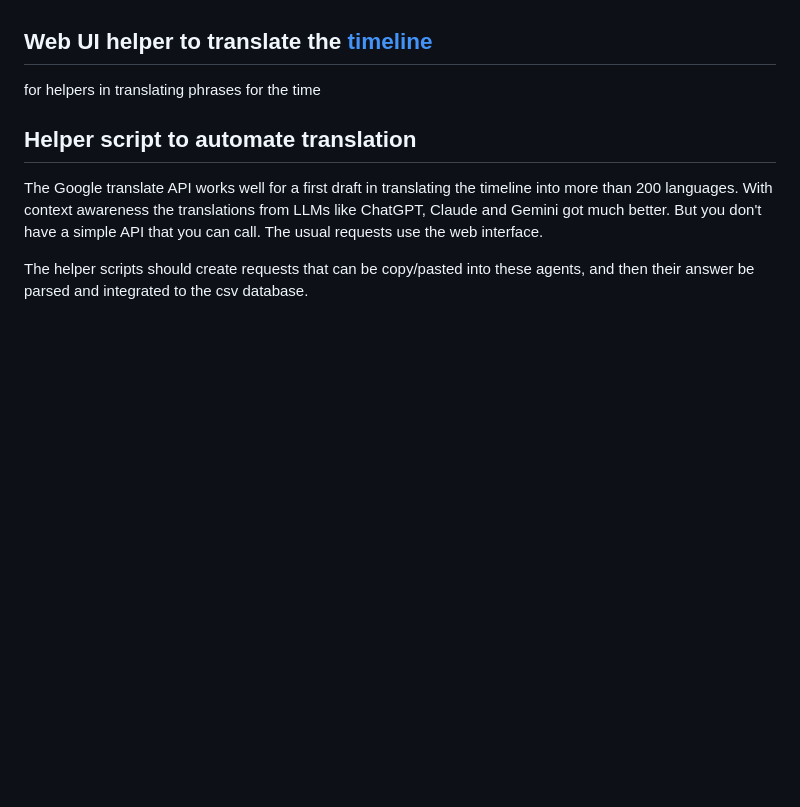
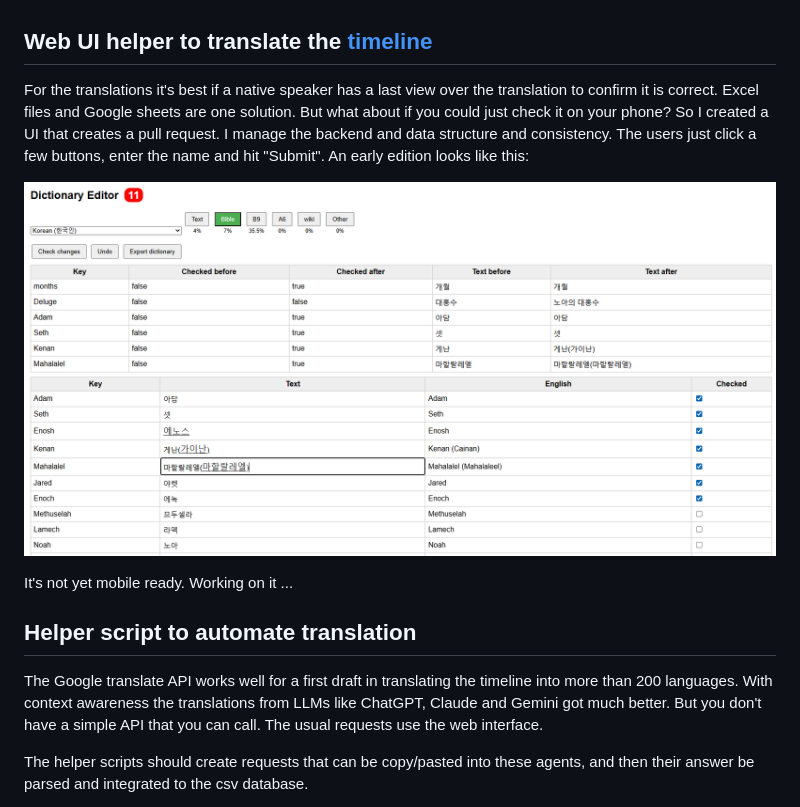
Before and after one commit to kreier/dictionary, a Markdown page: README.md, the part around the change. Rendered like a GitHub page; pictures changed too: docs/dictionary_editor_example.png (added); blank space fills up the shorter version.

Commit message:
visualize example

```diff
--- a/README.md
+++ b/README.md
@@ -7,7 +7,11 @@ Crowdsourced translation editor UI backed by GitHub PR automation. There are two
 
 ## Web UI helper to translate the [timeline](https://github.com/kreier/timeline)
 
-for helpers in translating phrases for the time
+For the translations it's best if a native speaker has a last view over the translation to confirm it is correct. Excel files and Google sheets are one solution. But what about if you could just check it on your phone? So I created a UI that creates a pull request. I manage the backend and data structure and consistency. The users just click a few buttons, enter the name and hit "Submit". An early edition looks like this:
+
+![Editor example](docs/dictionary_editor_example.png)
+
+It's not yet mobile ready. Working on it ...
 
 ## Helper script to automate translation
 
```
